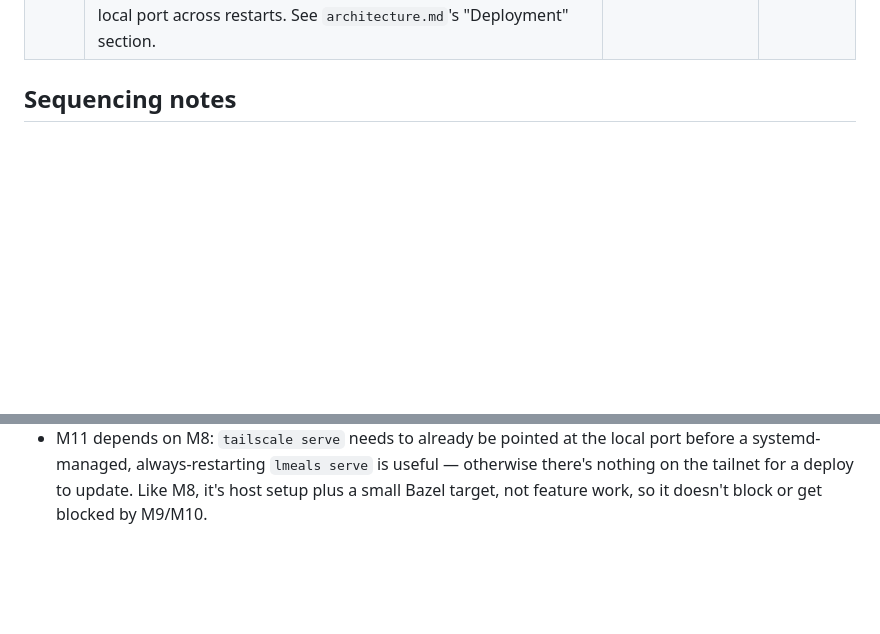
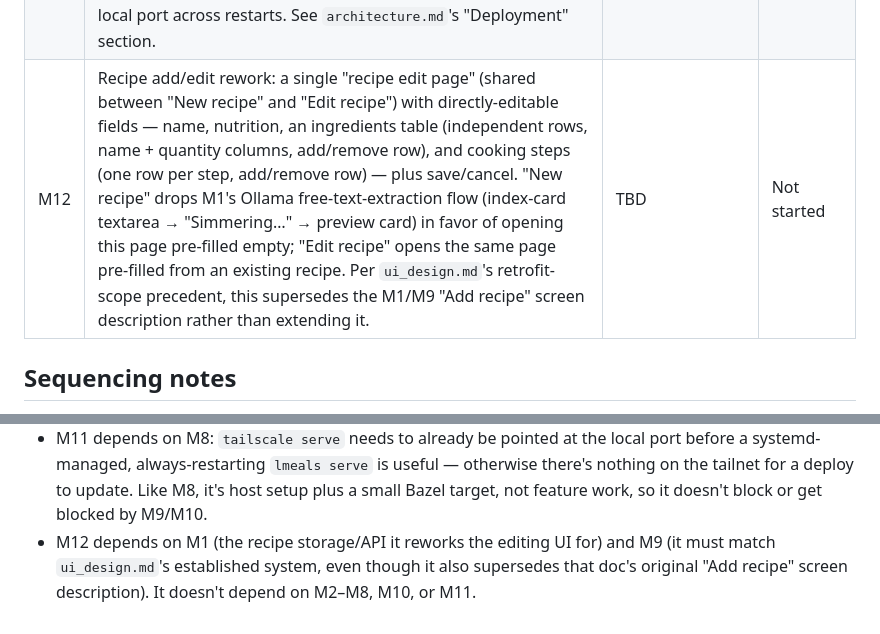
Before and after one commit to dfluxcbf/little-meals, a Markdown page: docs/milestones.md, 2 parts joined by grey strips. GitHub-like rendering; blank space fills up the shorter version.

```diff
--- a/docs/milestones.md
+++ b/docs/milestones.md
@@ -29,6 +29,7 @@ to the usual functional definition of done.
 | M8 | Remote access: Tailscale set up on the home server, tailnet ACLs restricting access to the two household members, `tailscale serve` (not `funnel`) exposing the app over HTTPS via MagicDNS, both phones enrolled in the tailnet. See `architecture.md`'s "Remote access & network security" section. | — (host/network setup, not requirement-tracked, per M0's precedent) | Done |
 | M10 | Complete removal of Spoonacular and the AI-suggestion/recipe-recommendation system introduced in M4: `planning/suggestion.py`, `planning/spoonacular_fields.py`, `planning/spoonacular_import.py`, `vault.py`, the `lmeals import-spoonacular` CLI command, the `/settings/recipe-preferences` page, the shopping-list ingredient-substitutes lookup, and the household's `food_preferences_text`/`food_filter`/`ai_suggestions_per_plan` fields are all deleted outright. Meal planning now draws exclusively from recipes already saved in the cookbook (M3's selection engine); reroll (whole-plan, single-meal, controlled) survives, redefined to only ever swap in unused liked library recipes rather than falling back to generating something new. Household preferences and meal-plan DB schemas gained migrations dropping the now-dead columns/tables. Decided as a deliberate product direction: Spoonacular didn't fit this household tool well enough to keep, and the automatic-recipe-collection idea is abandoned rather than replaced. | REQ-000000044; REQ-000000022, REQ-000000023, REQ-000000024, REQ-000000038, REQ-000000041, REQ-000000042, REQ-000000043 deleted; REQ-000000010, REQ-000000012, REQ-000000025 to REQ-000000028 edited | Done |
 | M11 | Remote deployment mechanism: `lmeals serve` runs as a `systemd --user` service on the home server (auto-restart on crash, survives logout via `loginctl enable-linger`, starts on boot) instead of a foreground terminal process, and a `bazel run //:deploy` target rebuilds the wheel (`//:install`) and restarts that service in one step. Supports the actual dev workflow: development happens by sending prompts to a Claude Code session on the home server via Claude Remote Control, `//:deploy` is run manually once a change is ready, and the updated app is then reachable over the M8 tailnet with no separate step — `tailscale serve` keeps pointing at the same local port across restarts. See `architecture.md`'s "Deployment" section. | — (host/network setup plus an untested tooling script, not requirement-tracked, per M0's/M8's precedent) | Done |
+| M12 | Recipe add/edit rework: a single "recipe edit page" (shared between "New recipe" and "Edit recipe") with directly-editable fields — name, nutrition, an ingredients table (independent rows, name + quantity columns, add/remove row), and cooking steps (one row per step, add/remove row) — plus save/cancel. "New recipe" drops M1's Ollama free-text-extraction flow (index-card textarea → "Simmering…" → preview card) in favor of opening this page pre-filled empty; "Edit recipe" opens the same page pre-filled from an existing recipe. Per `ui_design.md`'s retrofit-scope precedent, this supersedes the M1/M9 "Add recipe" screen description rather than extending it. | TBD | Not started |
 
 ## Sequencing notes
 
@@ -52,3 +53,7 @@ to the usual functional definition of done.
   otherwise there's nothing on the tailnet for a deploy to update. Like M8, it's
   host setup plus a small Bazel target, not feature work, so it doesn't block or
   get blocked by M9/M10.
+- M12 depends on M1 (the recipe storage/API it reworks the editing UI for) and
+  M9 (it must match `ui_design.md`'s established system, even though it also
+  supersedes that doc's original "Add recipe" screen description). It doesn't
+  depend on M2–M8, M10, or M11.
```
Also changed, not shown: docs/ui_design.md (+9 -5 lines).
